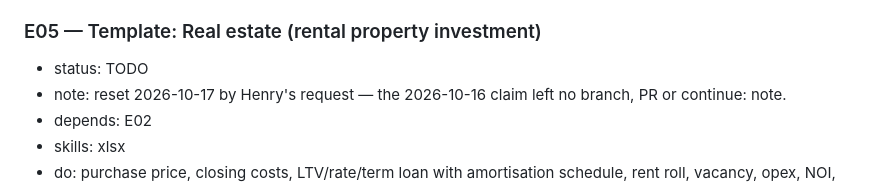
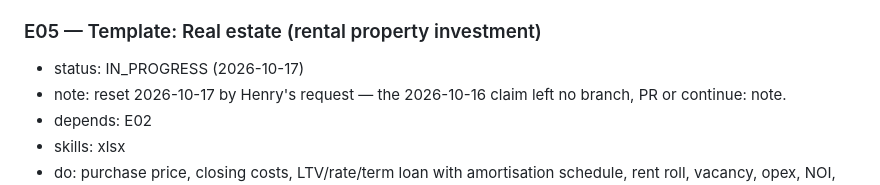
Before and after one commit to henrysheykin/finmodel-app, a Markdown page: docs/BACKLOG.md, the part around the change. GitHub-like rendering.

Commit message:
E05: claim task
Co-Authored-By: Claude Opus 5.5 <noreply@anthropic.com>
Claude-Session: https://claude.ai/code/session_01D9K7ANVMGiMrWb9fjL2jS4

```diff
--- a/docs/BACKLOG.md
+++ b/docs/BACKLOG.md
@@ -60,7 +60,7 @@ Skill names are as shown in the session's skill list (prefixes may differ:
 - done when: as E03.
 
 ### E05 — Template: Real estate (rental property investment)
-- status: TODO
+- status: IN_PROGRESS (2026-10-17)
 - note: reset 2026-10-17 by Henry's request — the 2026-10-16 claim left no branch, PR or continue: note.
 - depends: E02
 - skills: xlsx
```
